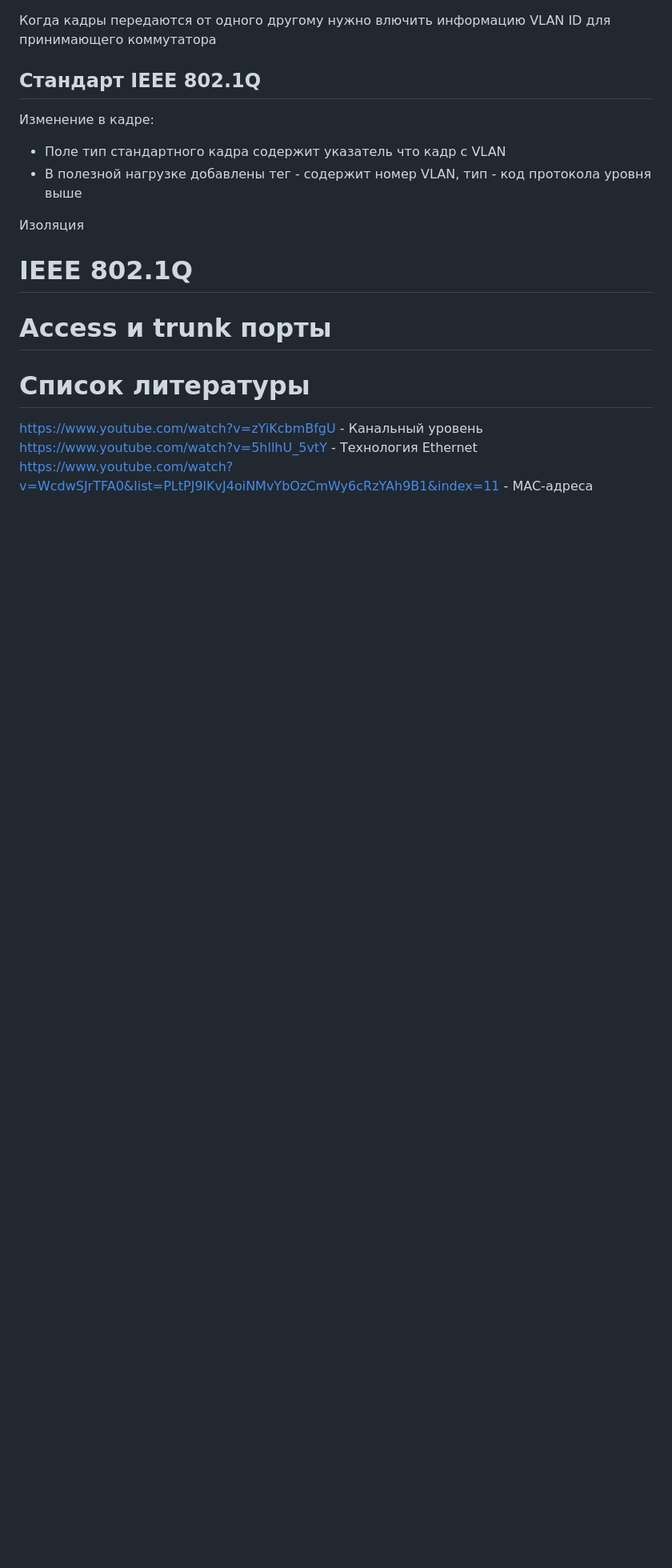
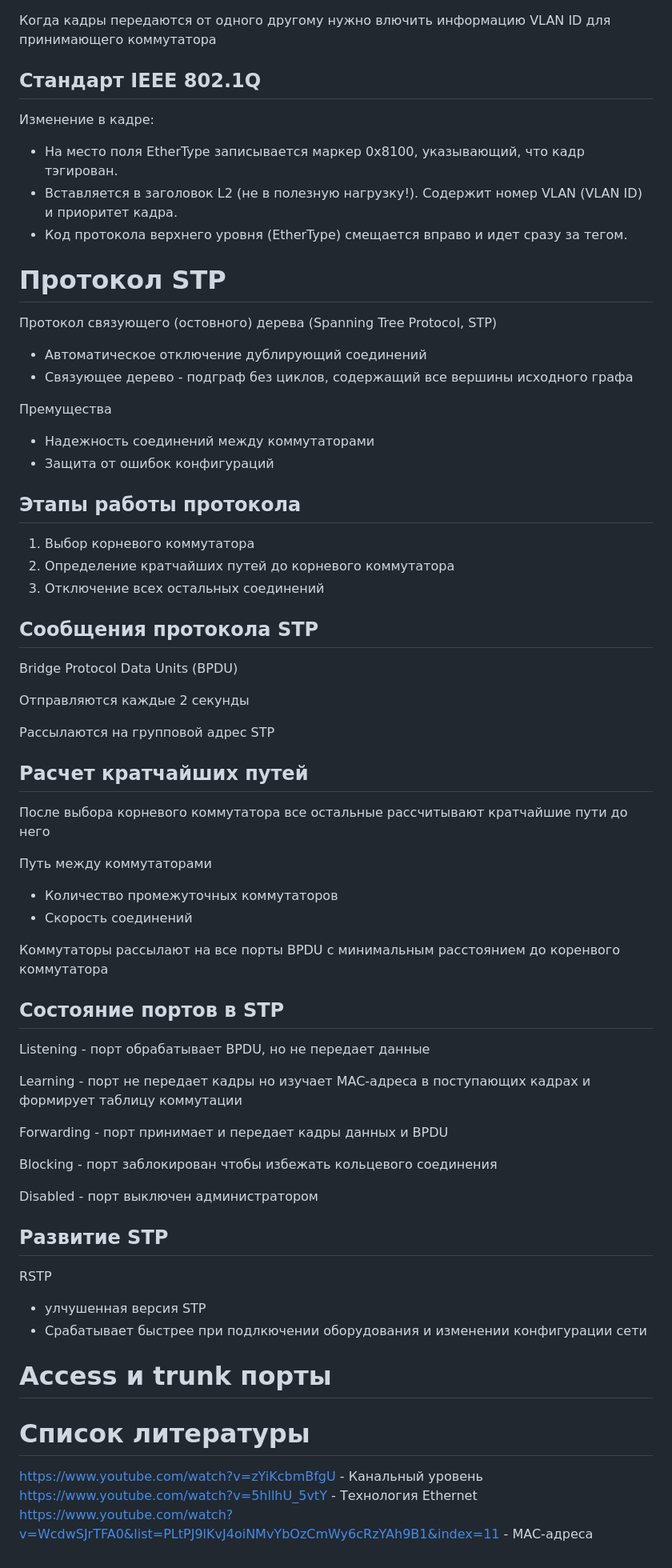
Before and after one commit to SergioSboy/skills, a Markdown page: vlan/SUMMARY.md, the part around the change. Shown at 80% size. Rendered like a GitHub page; blank space fills up the shorter version.

Commit message:
add SUMMARY STP

```diff
--- a/vlan/SUMMARY.md
+++ b/vlan/SUMMARY.md
@@ -387,15 +387,65 @@ Jam-последовательность - передает компьютеро
 ## Стандарт IEEE 802.1Q
 
 Изменение в кадре:
-- Поле тип стандартного кадра содержит указатель что кадр с VLAN
-- В полезной нагрузке добавлены тег - содержит номер VLAN, тип - код протокола уровня выше
+- На место поля EtherType записывается маркер 0x8100, указывающий, что кадр тэгирован.
+- Вставляется в заголовок L2 (не в полезную нагрузку!). Содержит номер VLAN (VLAN ID) и приоритет кадра.
+- Код протокола верхнего уровня (EtherType) смещается вправо и идет сразу за тегом.
 
+# Протокол STP
 
+Протокол связующего (остовного) дерева
+(Spanning Tree Protocol, STP)
 
+- Автоматическое отключение дублирующий соединений
+- Связующее дерево - подграф без циклов, содержащий все вершины исходного графа
 
-Изоляция
+Премущества
+- Надежность соединений между коммутаторами
+- Защита от ошибок конфигураций
 
-# IEEE 802.1Q
+## Этапы работы протокола
+
+1. Выбор корневого коммутатора
+2. Определение кратчайших путей до корневого коммутатора
+3. Отключение всех остальных соединений
+
+## Сообщения протокола STP
+
+Bridge Protocol Data Units (BPDU)
+
+Отправляются каждые 2 секунды
+
+Рассылаются на групповой адрес STP
+
+## Расчет кратчайших путей
+
+После выбора корневого коммутатора все остальные рассчитывают кратчайшие пути до него
+
+Путь между коммутаторами
+- Количество промежуточных коммутаторов
+- Скорость соединений
+
+Коммутаторы рассылают на все порты BPDU с минимальным расстоянием до коренвого коммутатора
+
+## Состояние портов в STP
+
+Listening - порт обрабатывает BPDU, но не передает данные
+
+Learning - порт не передает кадры но изучает MAC-адреса в поступающих кадрах и формирует
+таблицу коммутации
+
+Forwarding - порт принимает и передает кадры данных и BPDU
+
+Blocking - порт заблокирован чтобы избежать кольцевого соединения
+
+Disabled - порт выключен администратором
+
+## Развитие STP
+
+RSTP
+- улчушенная версия STP
+- Срабатывает быстрее при подлкючении оборудования и изменении конфигурации сети
+
 
 # Access и trunk порты
 
```
